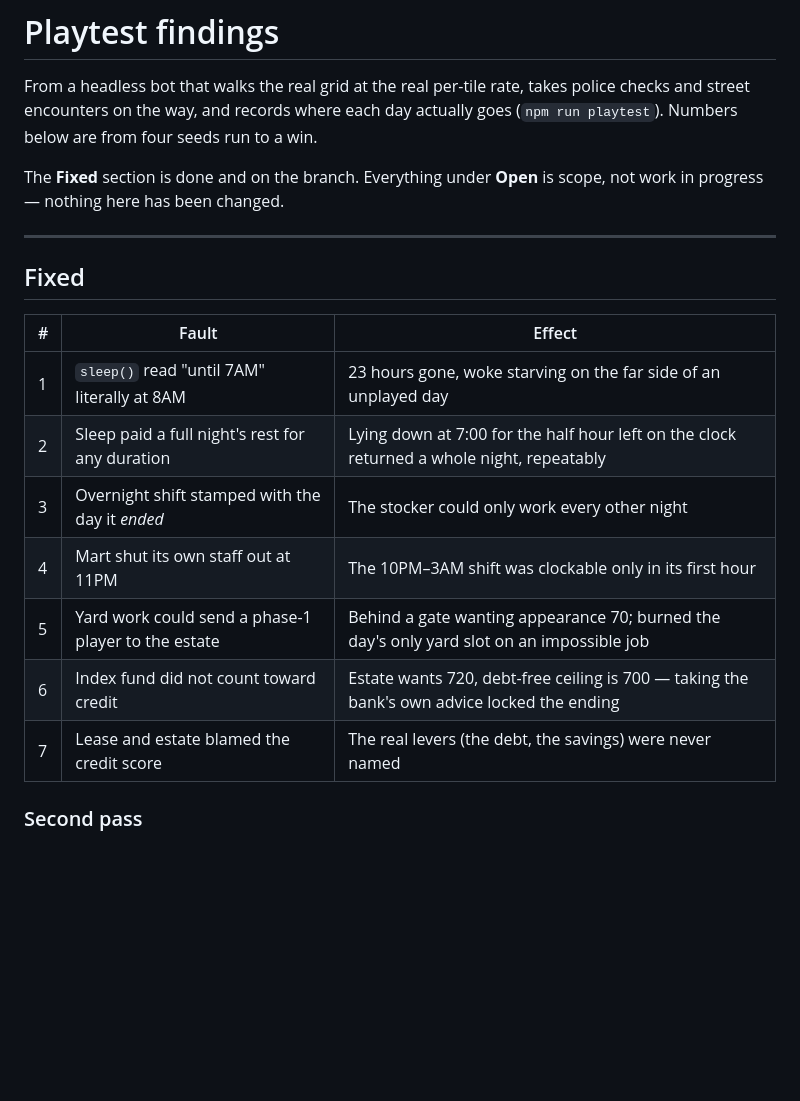
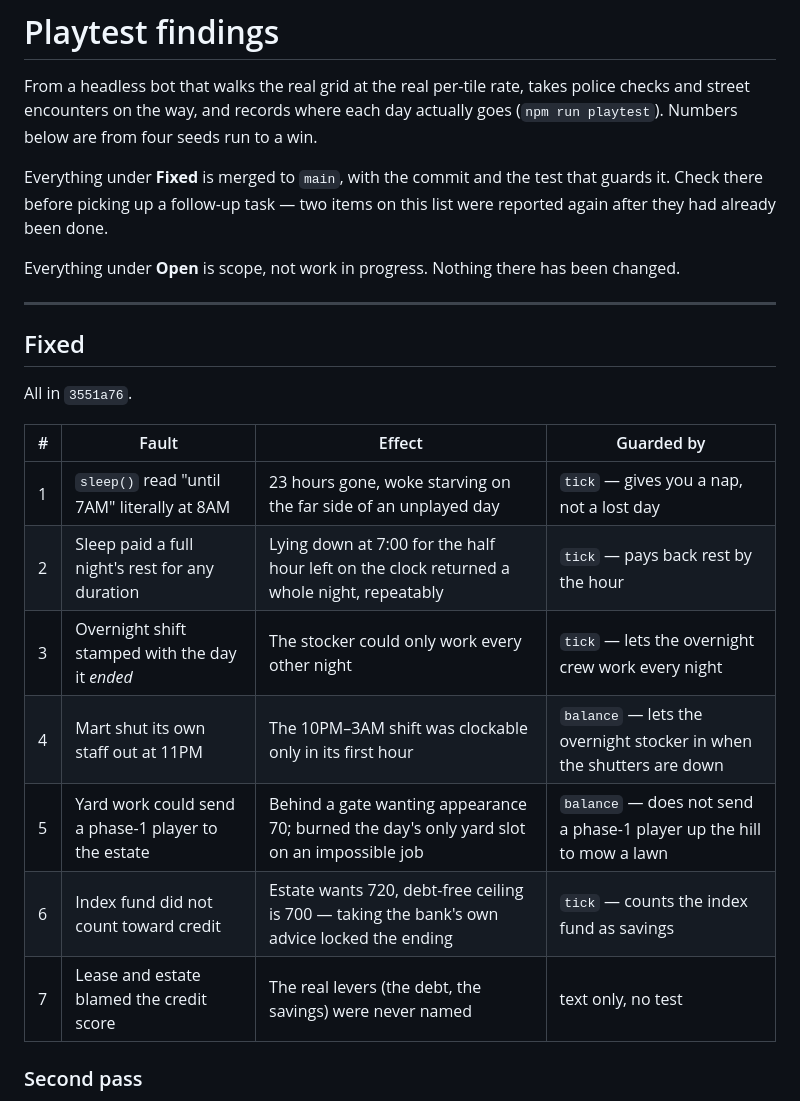
Before and after one commit to zhamedarzu-lab/brokemon, a Markdown page: docs/playtest-findings.md, the part around one of its changes. GitHub-like rendering; blank space fills up the shorter version.

```diff
--- a/docs/playtest-findings.md
+++ b/docs/playtest-findings.md
@@ -5,22 +5,28 @@ police checks and street encounters on the way, and records where each day
 actually goes (`npm run playtest`). Numbers below are from four seeds run to a
 win.
 
-The **Fixed** section is done and on the branch. Everything under **Open** is
-scope, not work in progress — nothing here has been changed.
+Everything under **Fixed** is merged to `main`, with the commit and the test
+that guards it. Check there before picking up a follow-up task — two items on
+this list were reported again after they had already been done.
+
+Everything under **Open** is scope, not work in progress. Nothing there has been
+changed.
 
 ---
 
 ## Fixed
 
-| # | Fault | Effect |
-|---|---|---|
-| 1 | `sleep()` read "until 7AM" literally at 8AM | 23 hours gone, woke starving on the far side of an unplayed day |
-| 2 | Sleep paid a full night's rest for any duration | Lying down at 7:00 for the half hour left on the clock returned a whole night, repeatably |
-| 3 | Overnight shift stamped with the day it *ended* | The stocker could only work every other night |
-| 4 | Mart shut its own staff out at 11PM | The 10PM–3AM shift was clockable only in its first hour |
-| 5 | Yard work could send a phase-1 player to the estate | Behind a gate wanting appearance 70; burned the day's only yard slot on an impossible job |
-| 6 | Index fund did not count toward credit | Estate wants 720, debt-free ceiling is 700 — taking the bank's own advice locked the ending |
-| 7 | Lease and estate blamed the credit score | The real levers (the debt, the savings) were never named |
+All in `3551a76`.
+
+| # | Fault | Effect | Guarded by |
+|---|---|---|---|
+| 1 | `sleep()` read "until 7AM" literally at 8AM | 23 hours gone, woke starving on the far side of an unplayed day | `tick` — gives you a nap, not a lost day |
+| 2 | Sleep paid a full night's rest for any duration | Lying down at 7:00 for the half hour left on the clock returned a whole night, repeatably | `tick` — pays back rest by the hour |
+| 3 | Overnight shift stamped with the day it *ended* | The stocker could only work every other night | `tick` — lets the overnight crew work every night |
+| 4 | Mart shut its own staff out at 11PM | The 10PM–3AM shift was clockable only in its first hour | `balance` — lets the overnight stocker in when the shutters are down |
+| 5 | Yard work could send a phase-1 player to the estate | Behind a gate wanting appearance 70; burned the day's only yard slot on an impossible job | `balance` — does not send a phase-1 player up the hill to mow a lawn |
+| 6 | Index fund did not count toward credit | Estate wants 720, debt-free ceiling is 700 — taking the bank's own advice locked the ending | `tick` — counts the index fund as savings |
+| 7 | Lease and estate blamed the credit score | The real levers (the debt, the savings) were never named | text only, no test |
 
 ### Second pass
 
```
Also changed, not shown: other parts of docs/playtest-findings.md (+38 -10 lines).
